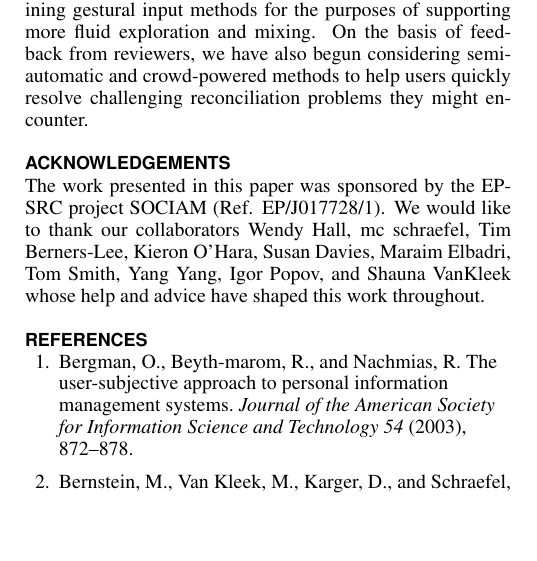
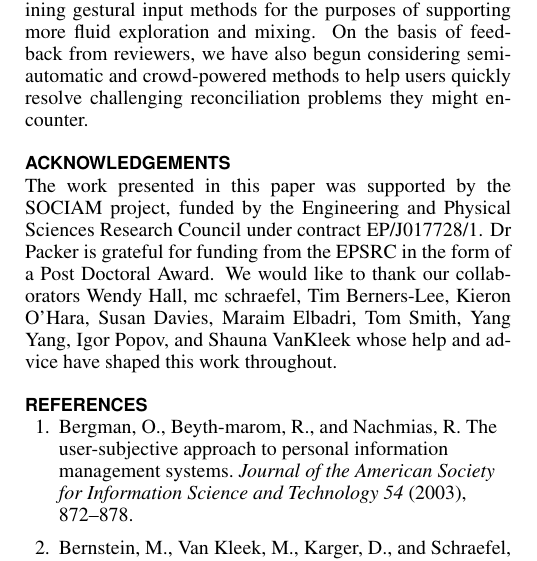
Before and after one commit to electronicmax/chi2013-webbox, a LaTeX document (chi2013-webbox.tex): part of one column of page 10 of 11, cut so that both start at the same text, the shorter picture padded with empty space. Compiled offline with pdfLaTeX.

Commit message:
Updated epsrc acknowledgement to standard form and added heather's EPSRC acknowledgement

```diff
--- a/chi2013-webbox.tex
+++ b/chi2013-webbox.tex
@@ -12,6 +12,8 @@
 %{\confname{CHI'13}}, May 5--10, 2012, Austin, Texas, USA.\\
 %Copyright 2012 ACM 978-1-4503-1015-4/12/05...\$10.00.
 %}
+
+\hyphenation{EPSRC SOCIAM}
 
 \toappear{
 Permission to make digital or hard copies of all or part of this work for personal or classroom use is granted without fee provided that copies are not made or distributed for profit or commercial advantage and that copies bear this notice and the full citation on the first page. To copy otherwise, or republish, to post on servers or to redistribute to lists, requires prior specific permission and/or a fee.\\
@@ -633,7 +635,7 @@ Due to the promising findings of this study, we plan to continue investigating l
 
 \section{Acknowledgements}
 
-The work presented in this paper was sponsored by the EPSRC project SOCIAM (Ref. EP/J017728/1).  We would like to thank our collaborators Wendy Hall, mc schraefel, Tim Berners-Lee, Kieron O'Hara, Susan Davies, Maraim Elbadri, Tom Smith, Yang Yang, Igor Popov, and Shauna VanKleek whose help and advice have shaped this work throughout.
+The work presented in this paper was supported by the SOCIAM project, funded by the Engineering and Physical Sciences Research Council under contract EP/J017728/1. Dr Packer is grateful for funding from the EPSRC in the form of a Post Doctoral Award.  We would like to thank our collaborators Wendy Hall, mc schraefel, Tim Berners-Lee, Kieron O'Hara, Susan Davies, Maraim Elbadri, Tom Smith, Yang Yang, Igor Popov, and Shauna VanKleek whose help and advice have shaped this work throughout.
 
 %% Just as the Italian in Voltaire's poem \emph{La Begueule} said ``the best is the enemy of the good'', we believe that the quest for complete approaches to data integration have perhaps caused less principled, ``ad-hoc'' approaches to be overlooked.  Based upon the results of our investigation, we see a number of benefits to lightweight, user-driven approaches to coping with heterogeneity over automatic and bespoke ones. Just as the \emph{user-subjective approach} to PIM \cite{user-subjective} showed that subjective labels and attributes were more useful than physical ones for files and folders, a user-controlled approach to data integration, where data may be combined (and separated) at will may benefit the sensemaking or decision-making process.   Towards this end, our results of our pre-studies and DataPalette show that, for a majority of the kinds of structured data feeds available on the Web today, the kinds of heterogeneity can be largely managed using simple interactive approaches that are intuitive and preceived as useful by end-users.
 
```
